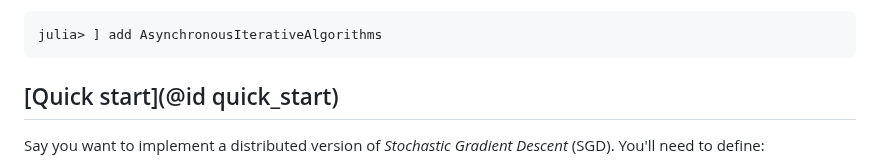
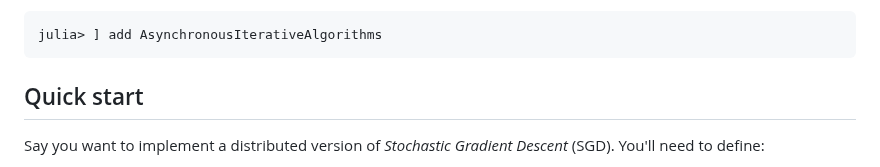
Before and after one commit to SelimChraibi/AsynchronousIterativeAlgorithms.jl, a Markdown page: README.md, the part around the change. GitHub-like rendering.

````diff
--- a/README.md
+++ b/README.md
@@ -23,7 +23,7 @@ You can install `AsynchronousIterativeAlgorithms` by typing
 julia> ] add AsynchronousIterativeAlgorithms
 ```
 
-## [Quick start](@id quick_start)
+## Quick start
 
 Say you want to implement a distributed version of *Stochastic Gradient Descent* (SGD). You'll need to define:
 
````
